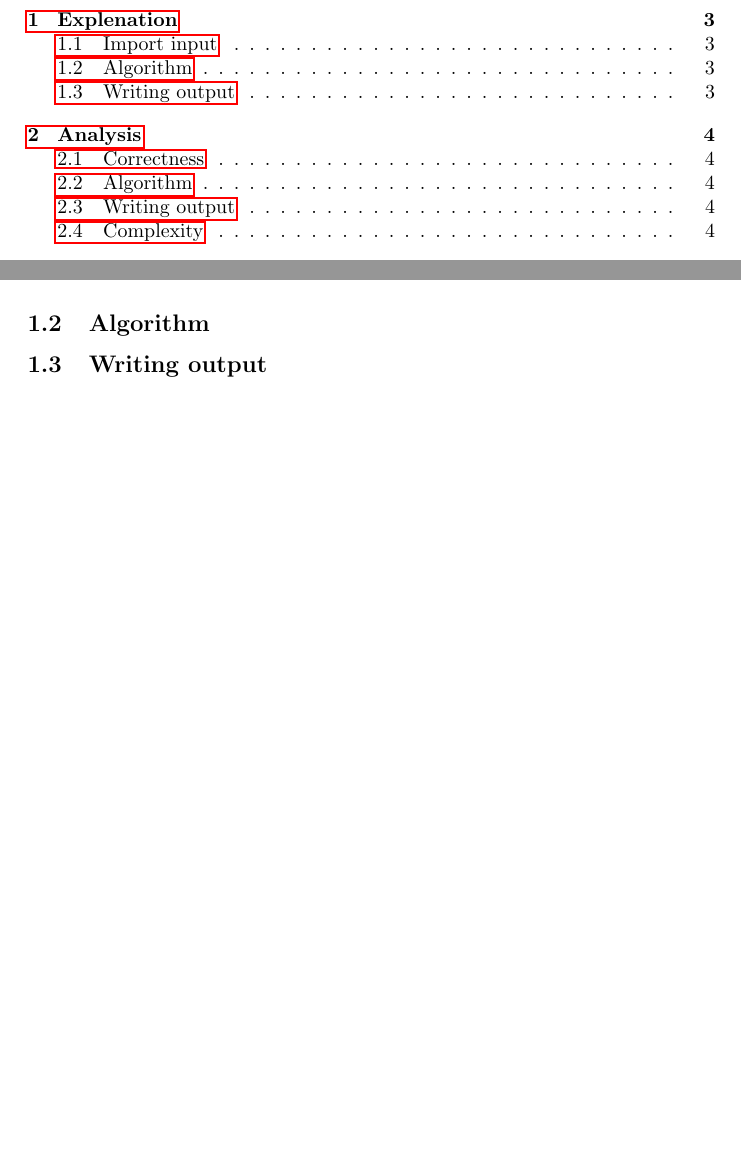
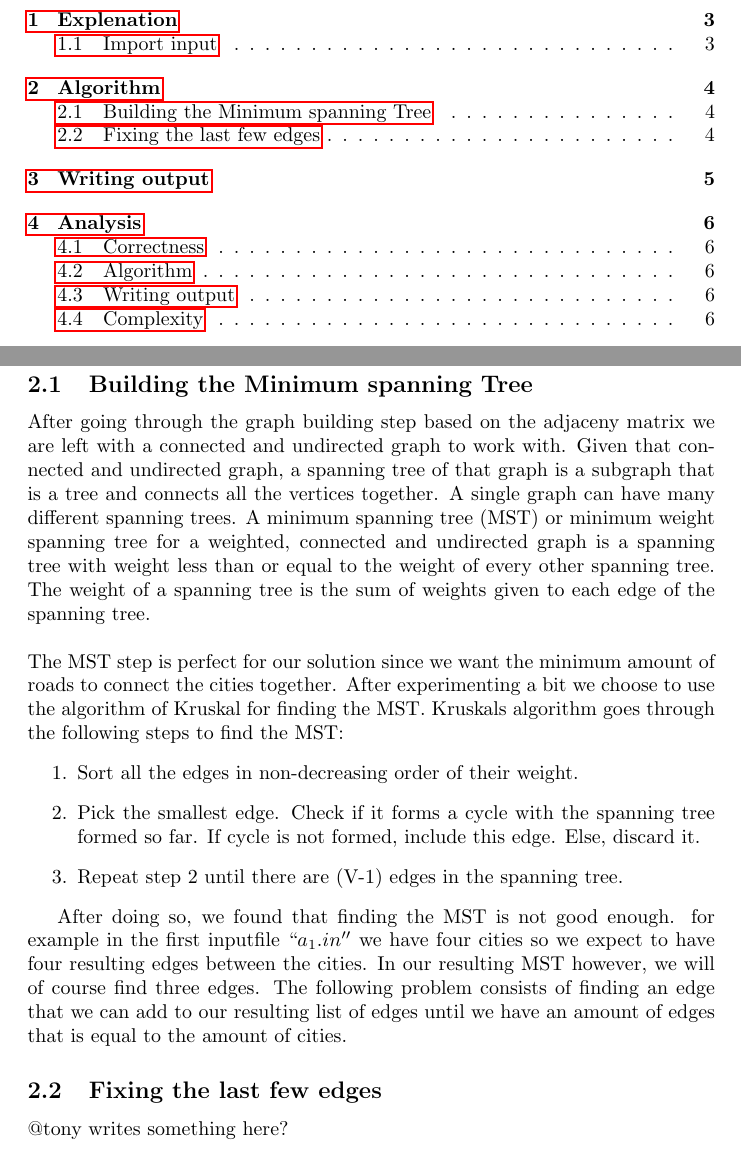
Before and after one commit to TonyApD/Algo_RU_PO_1, a LaTeX document (documentation/Documentation_Algorithm.tex): two parts of pages 2 and 3 of 4 before the commit and two parts of pages 2 and 4 of 6 after it, joined at a grey line, cut so that both start at the same text, the shorter picture padded with empty space. Compiled offline with pdfLaTeX.

Commit message:
Added documentation on MST

```diff
--- a/documentation/Documentation_Algorithm.tex
+++ b/documentation/Documentation_Algorithm.tex
@@ -58,8 +58,26 @@ An example of a matrix with 4 constellations can be seen in table~\ref{table:T1}
 \vspace{-0,5cm}
 For all the values that are read in the input an edge in the graph is created with the cost of the path. After the input is fully read, we have a graph with an edge between each pair of cities as result.
 
-\subsection{Algorithm}
-\subsection{Writing output}
+\newpage
+\section{Algorithm}
+\subsection{Building the Minimum spanning Tree}
+After going through the graph building step based on the adjaceny matrix we are left with a connected and undirected graph to work with. Given that connected and undirected graph, a spanning tree of that graph is a subgraph that is a tree and connects all the vertices together. A single graph can have many different spanning trees. A minimum spanning tree (MST) or minimum weight spanning tree for a weighted, connected and undirected graph is a spanning tree with weight less than or equal to the weight of every other spanning tree. The weight of a spanning tree is the sum of weights given to each edge of the spanning tree.
+\newline
+\newline
+The MST step is perfect for our solution since we want the minimum amount of roads to connect the cities together. After experimenting a bit we choose to use the algorithm of Kruskal for finding the MST. Kruskals algorithm goes through the following steps to find the MST:
+\begin{enumerate}
+  \item Sort all the edges in non-decreasing order of their weight.
+  \item Pick the smallest edge. Check if it forms a cycle with the spanning tree formed so far. If cycle is not formed, include this edge. Else, discard it.
+  \item Repeat step 2 until there are (V-1) edges in the spanning tree.
+\end{enumerate}
+
+After doing so, we found that finding the MST is not good enough. for example in the first inputfile $``a_1.in''$ we have four cities so we expect to have four resulting edges between the cities. In our resulting MST however, we will of course find three edges. The following problem consists of finding an edge that we can add to our resulting list of edges until we have an amount of edges that is equal to the amount of cities.
+
+\subsection{Fixing the last few edges}
+@tony writes something here?
+
+\newpage
+\section{Writing output}
 The algorithm resulted in a graph with the same number of edges as there are constellations. These edges are saved in an array over which we can iterate and print the edge to the console. In the Edge class the $toString$ method is modified to print according to the guidelines.
 
 \newpage
```
